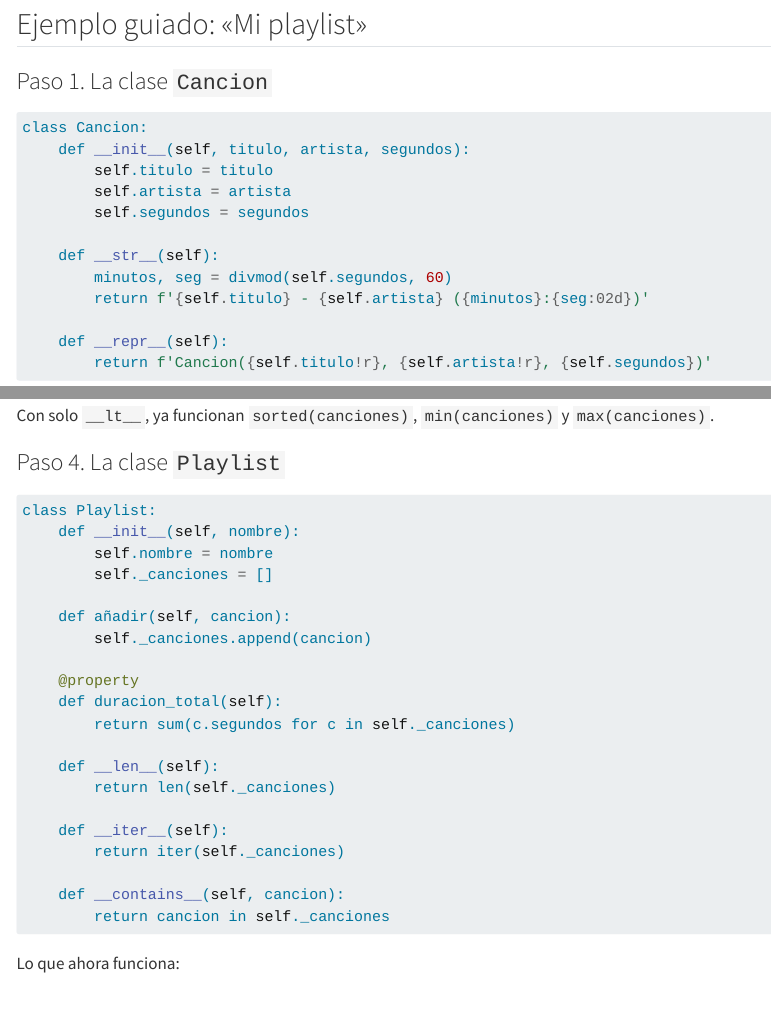
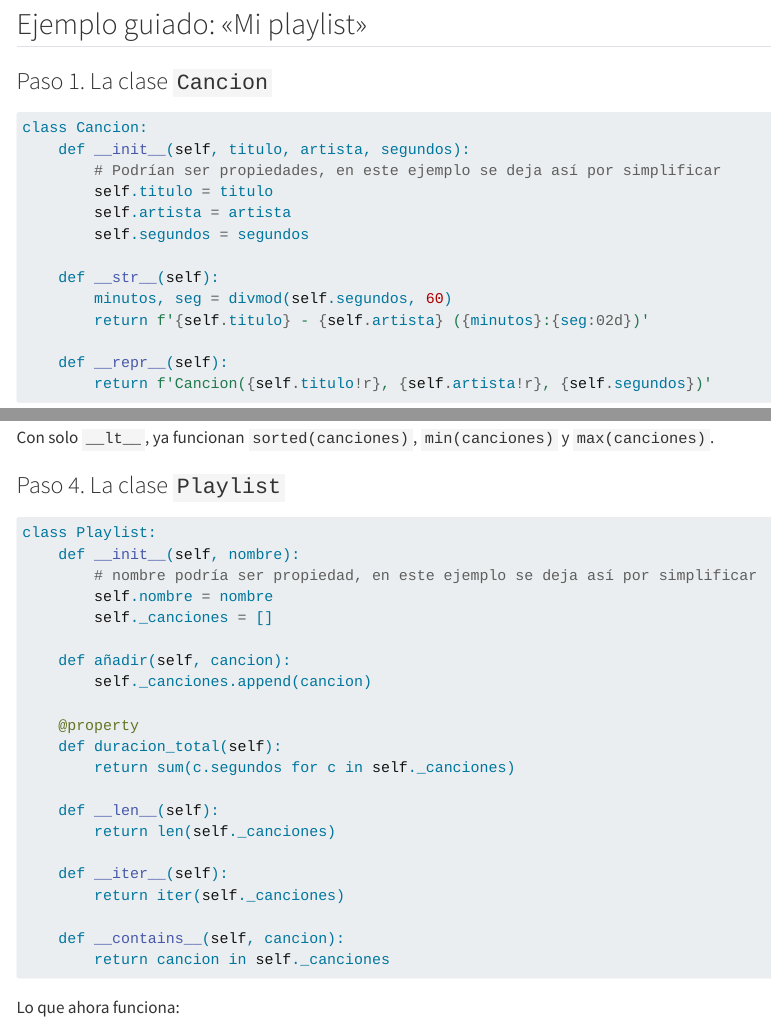
Before and after one commit to igijon/poo-web, a Quarto document (unidades/ud2/index.qmd): the page in a window 1100 px wide, from 15920 px down, and a second part further down, joined at a grey line. Rendered offline with R 4.5, knitr and Pandoc in place of Quarto, with nearby package versions; menus at the side of the page are left out.

Commit message:
Modificaciones de comentarios en código

````diff
--- a/unidades/ud2/index.qmd
+++ b/unidades/ud2/index.qmd
@@ -740,6 +740,7 @@ No es obligatorio escribir comentarios en todas las pruebas, pero esta estructur
 ```python
 class Cancion:
     def __init__(self, titulo, artista, segundos):
+        # Podrían ser propiedades, en este ejemplo se deja así por simplificar
         self.titulo = titulo
         self.artista = artista
         self.segundos = segundos
@@ -791,6 +792,7 @@ Con solo `__lt__`, ya funcionan `sorted(canciones)`, `min(canciones)` y `max(can
 ```python
 class Playlist:
     def __init__(self, nombre):
+        # nombre podría ser propiedad, en este ejemplo se deja así por simplificar
         self.nombre = nombre
         self._canciones = []
 
````
